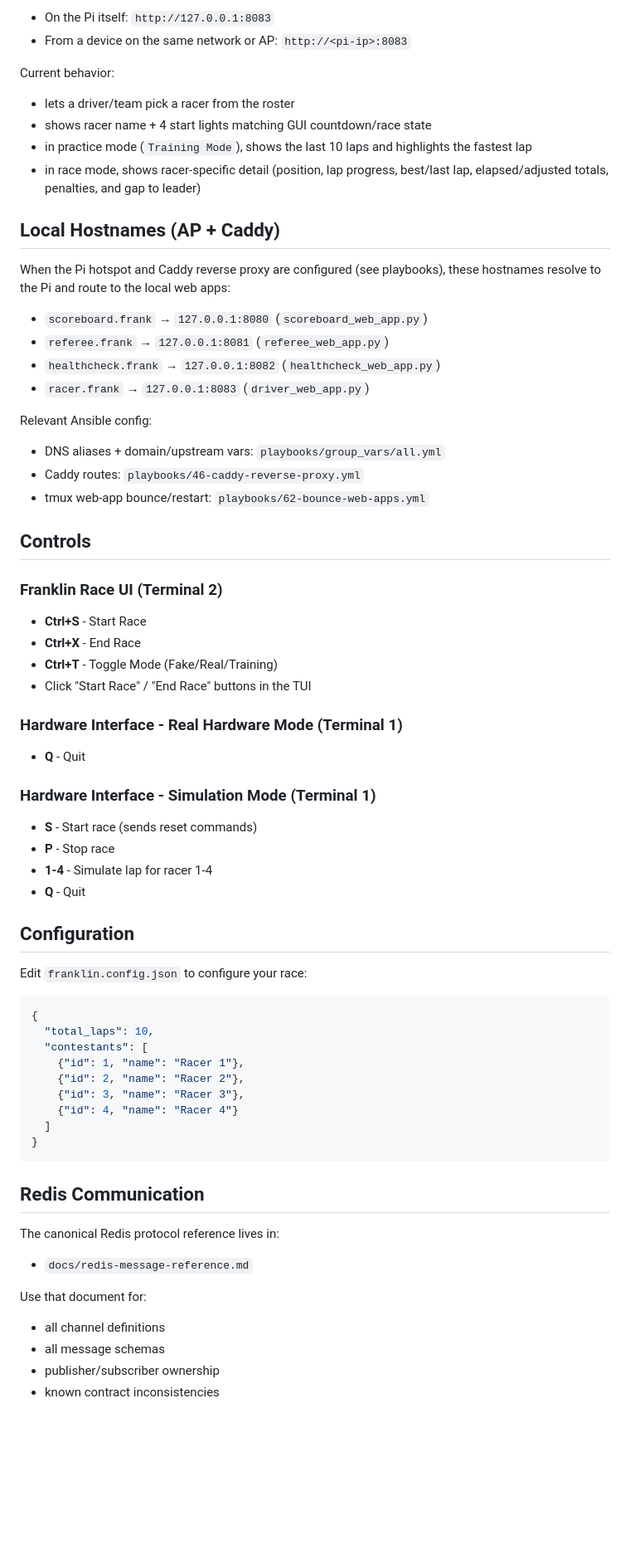
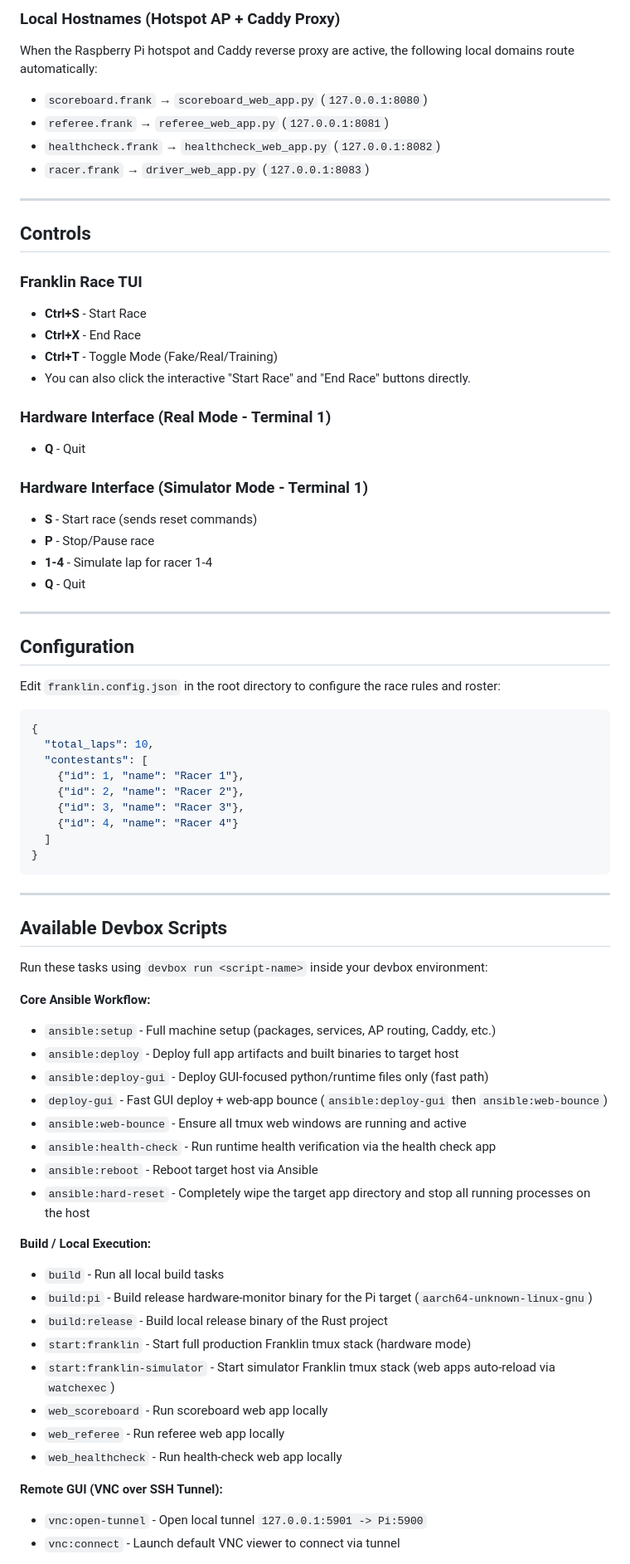
Before and after one commit to jachin/franklin-lap-counter, a Markdown page: README.md, the part around one of its changes. Shown at 83% size. GitHub-like rendering; blank space fills up the shorter version.

Commit message:
Revamp README with deployment and run workflows

````diff
--- a/README.md
+++ b/README.md
@@ -113,49 +170,35 @@ This starts `driver_web_app.py` on `0.0.0.0:8083`.
 
-- On the Pi itself: `http://127.0.0.1:8083`
-- From a device on the same network or AP: `http://<pi-ip>:8083`
+### Local Hostnames (Hotspot AP + Caddy Proxy)
+When the Raspberry Pi hotspot and Caddy reverse proxy are active, the following local domains route automatically:
+- `scoreboard.frank` → `scoreboard_web_app.py` (`127.0.0.1:8080`)
+- `referee.frank` → `referee_web_app.py` (`127.0.0.1:8081`)
+- `healthcheck.frank` → `healthcheck_web_app.py` (`127.0.0.1:8082`)
+- `racer.frank` → `driver_web_app.py` (`127.0.0.1:8083`)
 
-Current behavior:
-
-- lets a driver/team pick a racer from the roster
-- shows racer name + 4 start lights matching GUI countdown/race state
-- in practice mode (`Training Mode`), shows the last 10 laps and highlights the fastest lap
-- in race mode, shows racer-specific detail (position, lap progress, best/last lap, elapsed/adjusted totals, penalties, and gap to leader)
-
-## Local Hostnames (AP + Caddy)
-
-When the Pi hotspot and Caddy reverse proxy are configured (see playbooks), these hostnames resolve to the Pi and route to the local web apps:
-
-- `scoreboard.frank` → `127.0.0.1:8080` (`scoreboard_web_app.py`)
-- `referee.frank` → `127.0.0.1:8081` (`referee_web_app.py`)
-- `healthcheck.frank` → `127.0.0.1:8082` (`healthcheck_web_app.py`)
-- `racer.frank` → `127.0.0.1:8083` (`driver_web_app.py`)
-
-Relevant Ansible config:
-
-- DNS aliases + domain/upstream vars: `playbooks/group_vars/all.yml`
-- Caddy routes: `playbooks/46-caddy-reverse-proxy.yml`
-- tmux web-app bounce/restart: `playbooks/62-bounce-web-apps.yml`
+---
 
 ## Controls
 
-### Franklin Race UI (Terminal 2)
+### Franklin Race TUI
 - **Ctrl+S** - Start Race
 - **Ctrl+X** - End Race
 - **Ctrl+T** - Toggle Mode (Fake/Real/Training)
-- Click "Start Race" / "End Race" buttons in the TUI
+- You can also click the interactive "Start Race" and "End Race" buttons directly.
 
-### Hardware Interface - Real Hardware Mode (Terminal 1)
+### Hardware Interface (Real Mode - Terminal 1)
 - **Q** - Quit
 
-### Hardware Interface - Simulation Mode (Terminal 1)
+### Hardware Interface (Simulator Mode - Terminal 1)
 - **S** - Start race (sends reset commands)
-- **P** - Stop race
+- **P** - Stop/Pause race
 - **1-4** - Simulate lap for racer 1-4
 - **Q** - Quit
 
+---
+
 ## Configuration
 
-Edit `franklin.config.json` to configure your race:
+Edit `franklin.config.json` in the root directory to configure the race rules and roster:
 
 ```json
 {
@@ -169,15 +212,33 @@ Edit `franklin.config.json` to configure your race:
 }
 ```
 
-## Redis Communication
+---
 
-The canonical Redis protocol reference lives in:
+## Available Devbox Scripts
 
-- `docs/redis-message-reference.md`
+Run these tasks using `devbox run <script-name>` inside your devbox environment:
 
-Use that document for:
+**Core Ansible Workflow:**
+- `ansible:setup` - Full machine setup (packages, services, AP routing, Caddy, etc.)
+- `ansible:deploy` - Deploy full app artifacts and built binaries to target host
+- `ansible:deploy-gui` - Deploy GUI-focused python/runtime files only (fast path)
+- `deploy-gui` - Fast GUI deploy + web-app bounce (`ansible:deploy-gui` then `ansible:web-bounce`)
+- `ansible:web-bounce` - Ensure all tmux web windows are running and active
+- `ansible:health-check` - Run runtime health verification via the health check app
+- `ansible:reboot` - Reboot target host via Ansible
+- `ansible:hard-reset` - Completely wipe the target app directory and stop all running processes on the host
 
-- all channel definitions
-- all message schemas
-- publisher/subscriber ownership
-- known contract inconsistencies
+**Build / Local Execution:**
+- `build` - Run all local build tasks
+- `build:pi` - Build release hardware-monitor binary for the Pi target (`aarch64-unknown-linux-gnu`)
+- `build:release` - Build local release binary of the Rust project
+- `start:franklin` - Start full production Franklin tmux stack (hardware mode)
+- `start:franklin-simulator` - Start simulator Franklin tmux stack (web apps auto-reload via `watchexec`)
+- `web_scoreboard` - Run scoreboard web app locally
+- `web_referee` - Run referee web app locally
+- `web_healthcheck` - Run health-check web app locally
+
+**Remote GUI (VNC over SSH Tunnel):**
+- `vnc:open-tunnel` - Open local tunnel `127.0.0.1:5901 -> Pi:5900`
+- `vnc:connect` - Launch default VNC viewer to connect via tunnel
+
````
Also changed, not shown: other parts of README.md (+162 -135 lines), QUICK_START.md (deleted, +0 -133 lines).
